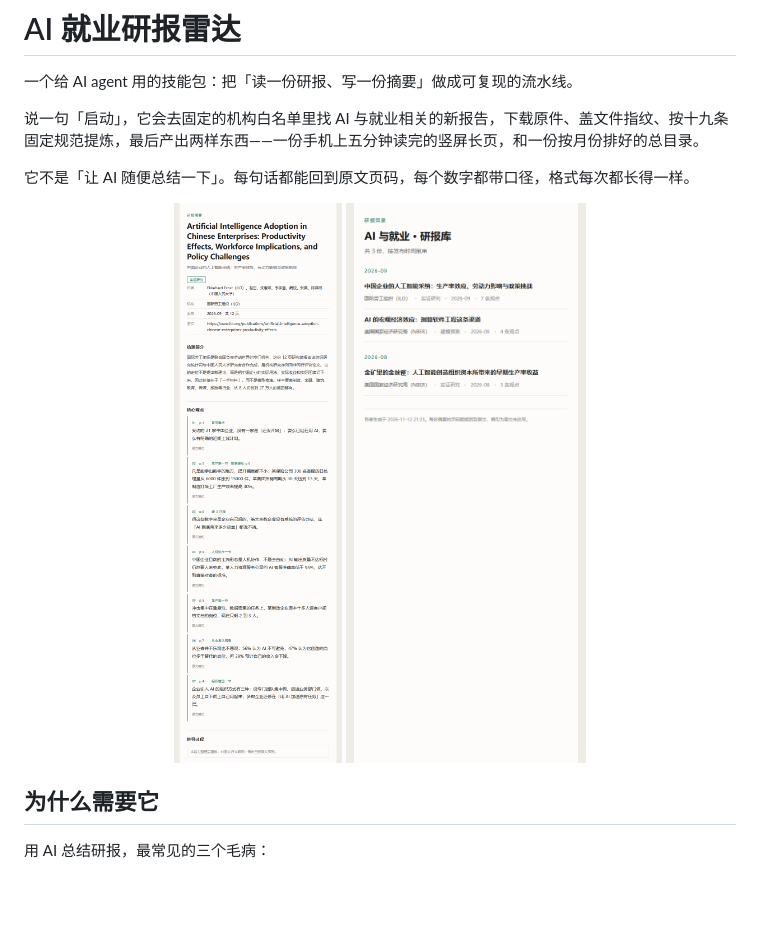
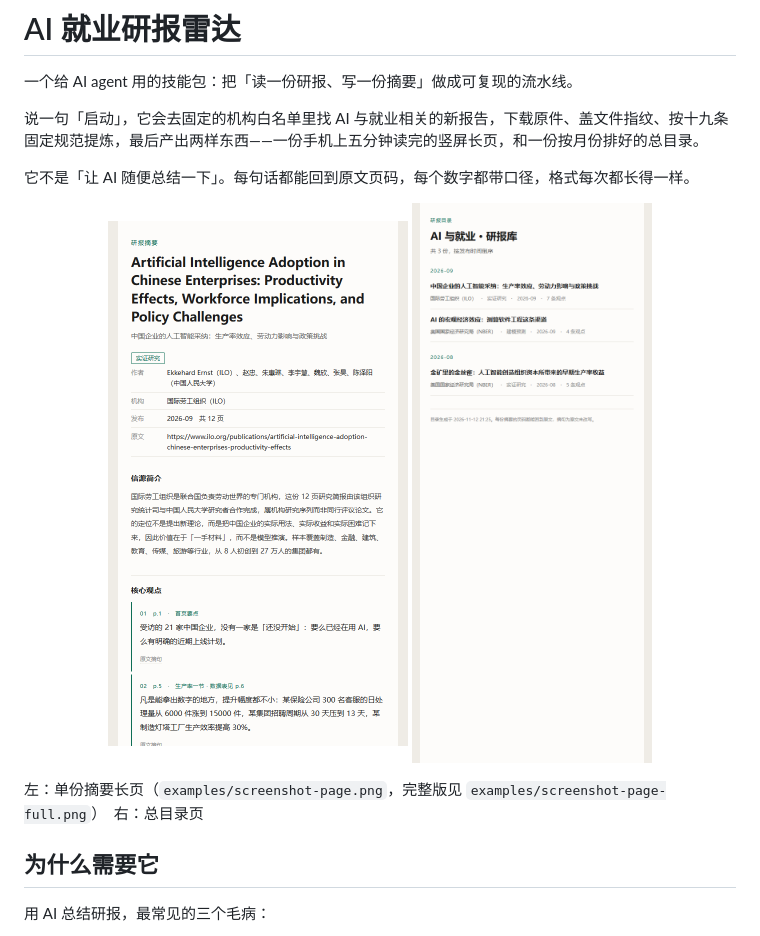
Before and after one commit to claresta3qu9p20-stack/ai-employment-radar, a Markdown page: README.md, the part around the change. Drawn GitHub-style; pictures changed too: examples/screenshot-page.png; blank space fills up the shorter version.

Commit message:
README 增加首屏截图与完整长页截图

```diff
--- a/README.md
+++ b/README.md
@@ -10,6 +10,8 @@
   <img src="examples/screenshot-page.png" width="300" alt="单份摘要长页">
   <img src="examples/screenshot-catalog.png" width="300" alt="总目录页">
 </p>
+
+左：单份摘要长页（`examples/screenshot-page.png`，完整版见 `examples/screenshot-page-full.png`）　右：总目录页
 
 ## 为什么需要它
 
```
Also changed, not shown: examples/screenshot-page-full.png (added).
